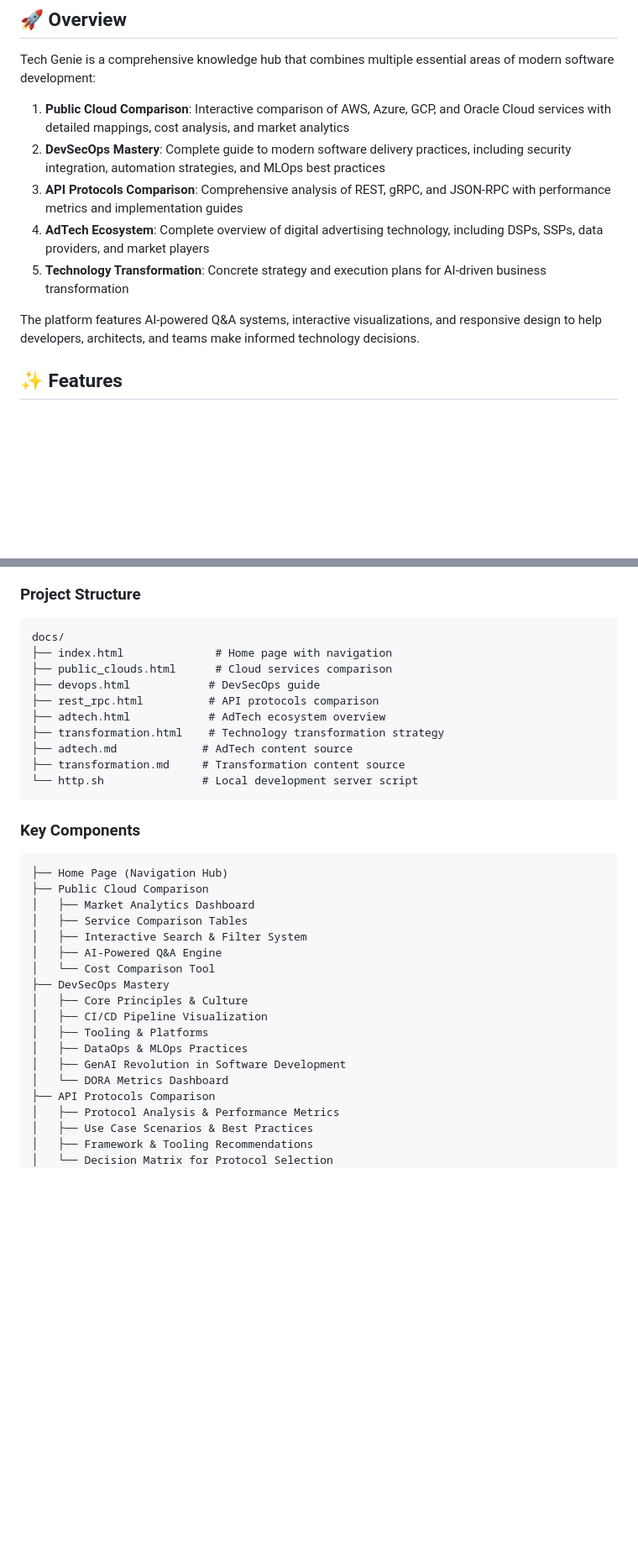
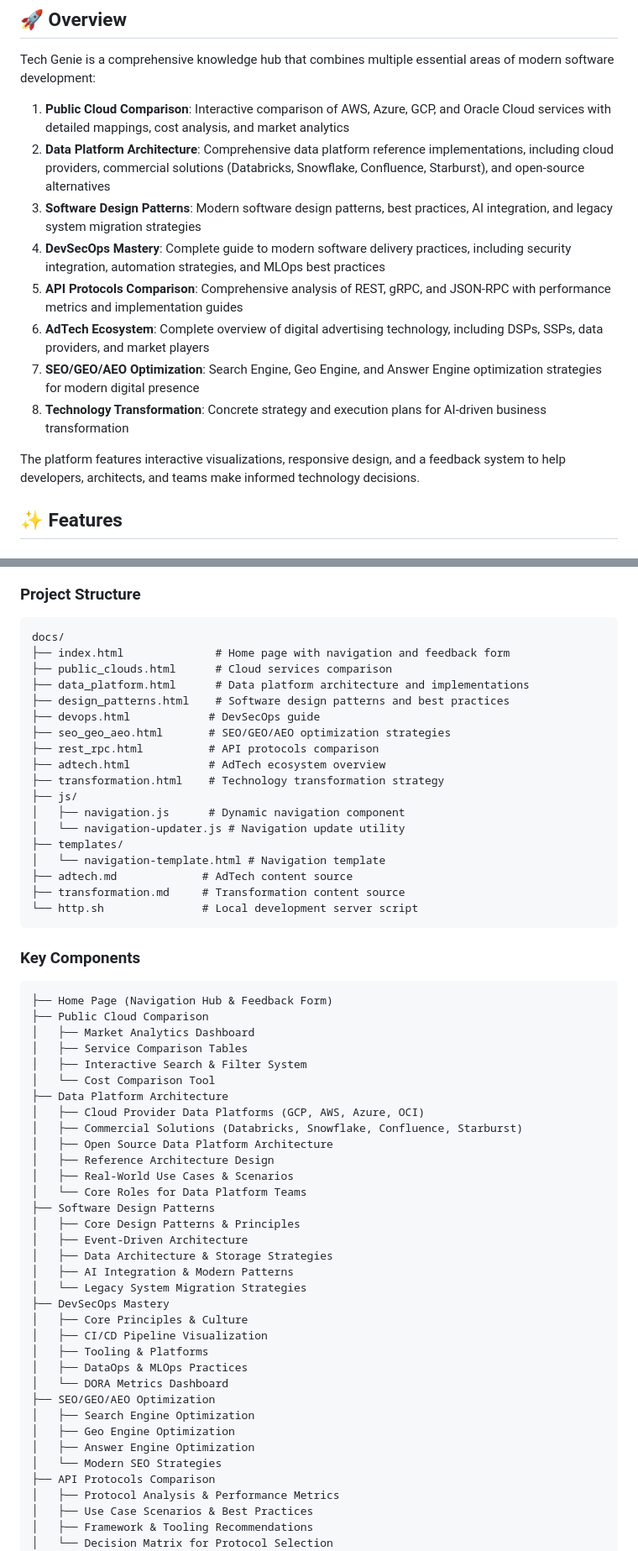
Before and after one commit to ernest-chen/genie, a Markdown page: README.md, 2 parts joined by grey strips. Shown at 84% size. Rendered like a GitHub page; blank space fills up the shorter version.

````diff
--- a/README.md
+++ b/README.md
@@ -15,12 +15,15 @@ Experience the full interactive features including cloud service comparisons, De
 Tech Genie is a comprehensive knowledge hub that combines multiple essential areas of modern software development:
 
 1. **Public Cloud Comparison**: Interactive comparison of AWS, Azure, GCP, and Oracle Cloud services with detailed mappings, cost analysis, and market analytics
-2. **DevSecOps Mastery**: Complete guide to modern software delivery practices, including security integration, automation strategies, and MLOps best practices
-3. **API Protocols Comparison**: Comprehensive analysis of REST, gRPC, and JSON-RPC with performance metrics and implementation guides
-4. **AdTech Ecosystem**: Complete overview of digital advertising technology, including DSPs, SSPs, data providers, and market players
-5. **Technology Transformation**: Concrete strategy and execution plans for AI-driven business transformation
+2. **Data Platform Architecture**: Comprehensive data platform reference implementations, including cloud providers, commercial solutions (Databricks, Snowflake, Confluence, Starburst), and open-source alternatives
+3. **Software Design Patterns**: Modern software design patterns, best practices, AI integration, and legacy system migration strategies
+4. **DevSecOps Mastery**: Complete guide to modern software delivery practices, including security integration, automation strategies, and MLOps best practices
+5. **API Protocols Comparison**: Comprehensive analysis of REST, gRPC, and JSON-RPC with performance metrics and implementation guides
+6. **AdTech Ecosystem**: Complete overview of digital advertising technology, including DSPs, SSPs, data providers, and market players
+7. **SEO/GEO/AEO Optimization**: Search Engine, Geo Engine, and Answer Engine optimization strategies for modern digital presence
+8. **Technology Transformation**: Concrete strategy and execution plans for AI-driven business transformation
 
-The platform features AI-powered Q&A systems, interactive visualizations, and responsive design to help developers, architects, and teams make informed technology decisions.
+The platform features interactive visualizations, responsive design, and a feedback system to help developers, architects, and teams make informed technology decisions.
 
 ## ✨ Features
 
@@ -80,12 +104,20 @@ The platform features AI-powered Q&A systems, interactive visualizations, and re
 ### Project Structure
 ```
 docs/
-├── index.html              # Home page with navigation
+├── index.html              # Home page with navigation and feedback form
 ├── public_clouds.html      # Cloud services comparison
+├── data_platform.html      # Data platform architecture and implementations
+├── design_patterns.html    # Software design patterns and best practices
 ├── devops.html            # DevSecOps guide
+├── seo_geo_aeo.html       # SEO/GEO/AEO optimization strategies
 ├── rest_rpc.html          # API protocols comparison
 ├── adtech.html            # AdTech ecosystem overview
 ├── transformation.html    # Technology transformation strategy
+├── js/
+│   ├── navigation.js      # Dynamic navigation component
+│   └── navigation-updater.js # Navigation update utility
+├── templates/
+│   └── navigation-template.html # Navigation template
 ├── adtech.md             # AdTech content source
 ├── transformation.md     # Transformation content source
 └── http.sh               # Local development server script
@@ -93,20 +125,36 @@ docs/
 
 ### Key Components
 ```
-├── Home Page (Navigation Hub)
+├── Home Page (Navigation Hub & Feedback Form)
 ├── Public Cloud Comparison
 │   ├── Market Analytics Dashboard
 │   ├── Service Comparison Tables
 │   ├── Interactive Search & Filter System
-│   ├── AI-Powered Q&A Engine
 │   └── Cost Comparison Tool
+├── Data Platform Architecture
+│   ├── Cloud Provider Data Platforms (GCP, AWS, Azure, OCI)
+│   ├── Commercial Solutions (Databricks, Snowflake, Confluence, Starburst)
+│   ├── Open Source Data Platform Architecture
+│   ├── Reference Architecture Design
+│   ├── Real-World Use Cases & Scenarios
+│   └── Core Roles for Data Platform Teams
+├── Software Design Patterns
+│   ├── Core Design Patterns & Principles
+│   ├── Event-Driven Architecture
+│   ├── Data Architecture & Storage Strategies
+│   ├── AI Integration & Modern Patterns
+│   └── Legacy System Migration Strategies
 ├── DevSecOps Mastery
 │   ├── Core Principles & Culture
 │   ├── CI/CD Pipeline Visualization
 │   ├── Tooling & Platforms
 │   ├── DataOps & MLOps Practices
-│   ├── GenAI Revolution in Software Development
 │   └── DORA Metrics Dashboard
+├── SEO/GEO/AEO Optimization
+│   ├── Search Engine Optimization
+│   ├── Geo Engine Optimization
+│   ├── Answer Engine Optimization
+│   └── Modern SEO Strategies
 ├── API Protocols Comparison
 │   ├── Protocol Analysis & Performance Metrics
 │   ├── Use Case Scenarios & Best Practices
````
Also changed, not shown: other parts of README.md (+35 -19 lines).
